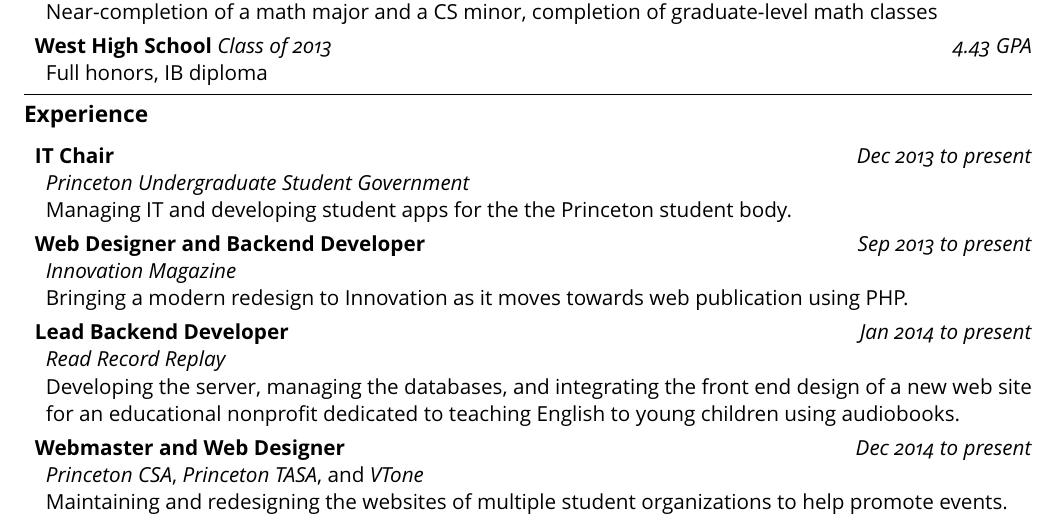
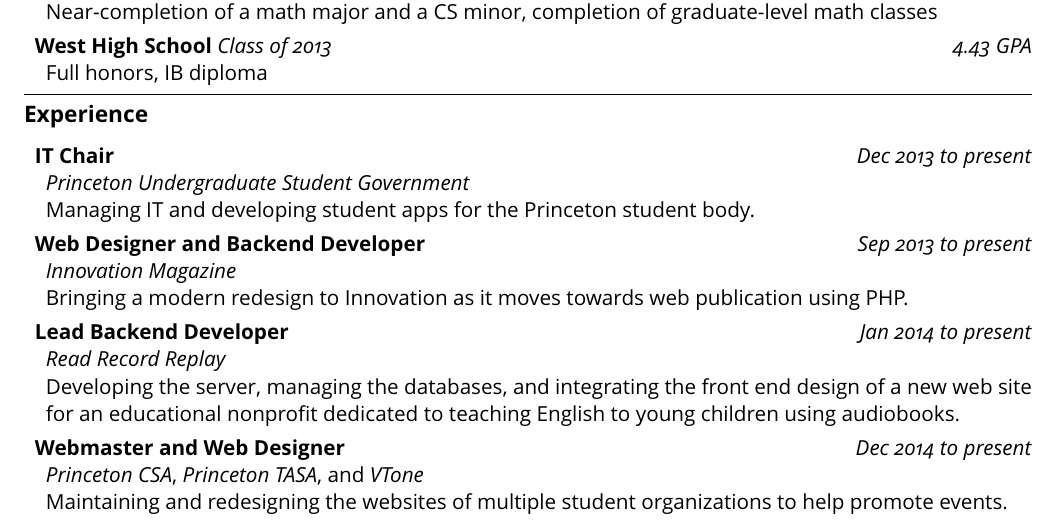
Before and after one commit to clementlee/resume, a LaTeX document (clementlee.tex): part of the page, cut so that both start at the same text. The pictures show the PDF file clementlee.pdf that the author committed with the source.

Commit message:
minor grammar fixes

```diff
--- a/clementlee.tex
+++ b/clementlee.tex
@@ -68,7 +68,7 @@
 \item \textbf{IT Chair}  \hfill \emph{Dec 2013 to present}
 \begin{itemize}[nolistsep,topsep=0pt, label=]
 \item \emph{Princeton Undergraduate Student Government}
-\item Managing IT and developing student apps for the the Princeton student body.
+\item Managing IT and developing student apps for the Princeton student body.
 \end{itemize}
 
 \item \textbf{Web Designer and Backend Developer} \hfill\emph{Sep 2013 to present}
```
Also changed, not shown: clementlee.pdf.
